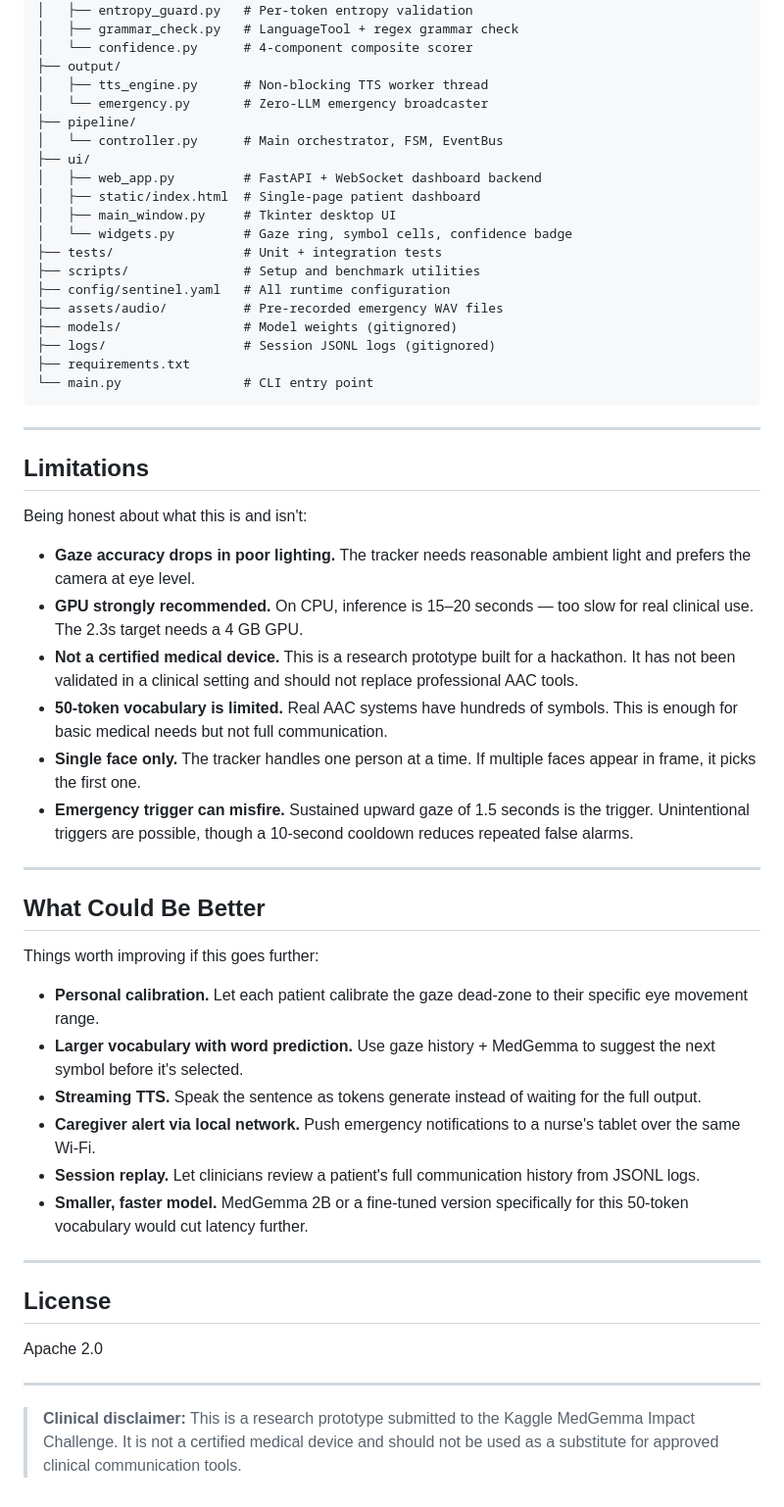
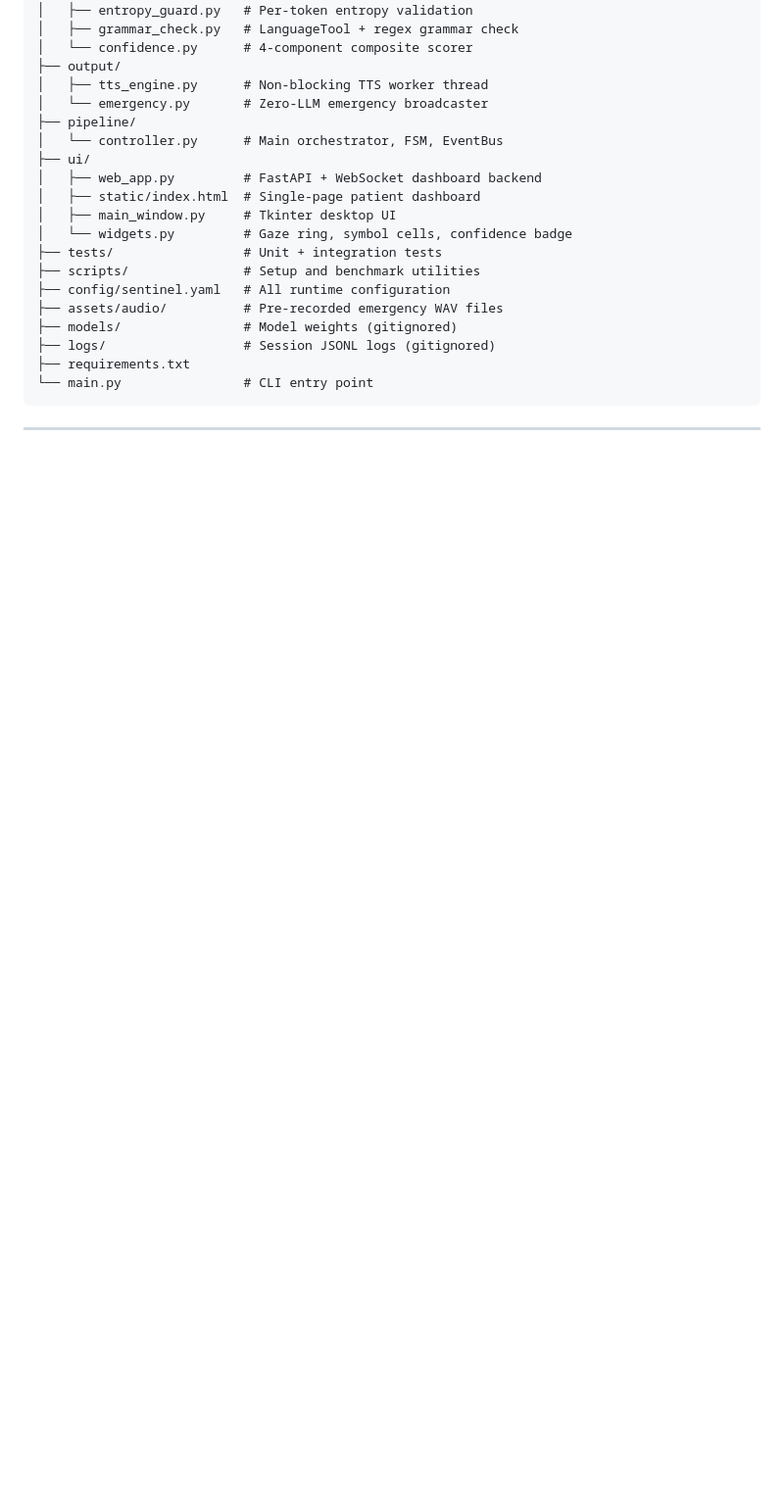
Before and after one commit to anujbolewar/MedGemma-Impact, a Markdown page: README.md, the part around the change. Shown at 98% size. Drawn GitHub-style; blank space fills up the shorter version.

````diff
--- a/README.md
+++ b/README.md
@@ -232,37 +232,3 @@ neuroweave-sentinel/
 ```
 
 ---
-
-## Limitations
-
-Being honest about what this is and isn't:
-
-- **Gaze accuracy drops in poor lighting.** The tracker needs reasonable ambient light and prefers the camera at eye level.
-- **GPU strongly recommended.** On CPU, inference is 15–20 seconds — too slow for real clinical use. The 2.3s target needs a 4 GB GPU.
-- **Not a certified medical device.** This is a research prototype built for a hackathon. It has not been validated in a clinical setting and should not replace professional AAC tools.
-- **50-token vocabulary is limited.** Real AAC systems have hundreds of symbols. This is enough for basic medical needs but not full communication.
-- **Single face only.** The tracker handles one person at a time. If multiple faces appear in frame, it picks the first one.
-- **Emergency trigger can misfire.** Sustained upward gaze of 1.5 seconds is the trigger. Unintentional triggers are possible, though a 10-second cooldown reduces repeated false alarms.
-
----
-
-## What Could Be Better
-
-Things worth improving if this goes further:
-
-- **Personal calibration.** Let each patient calibrate the gaze dead-zone to their specific eye movement range.
-- **Larger vocabulary with word prediction.** Use gaze history + MedGemma to suggest the next symbol before it's selected.
-- **Streaming TTS.** Speak the sentence as tokens generate instead of waiting for the full output.
-- **Caregiver alert via local network.** Push emergency notifications to a nurse's tablet over the same Wi-Fi.
-- **Session replay.** Let clinicians review a patient's full communication history from JSONL logs.
-- **Smaller, faster model.** MedGemma 2B or a fine-tuned version specifically for this 50-token vocabulary would cut latency further.
-
----
-
-## License
-
-Apache 2.0
-
----
-
-> **Clinical disclaimer:** This is a research prototype submitted to the Kaggle MedGemma Impact Challenge. It is not a certified medical device and should not be used as a substitute for approved clinical communication tools.
````
